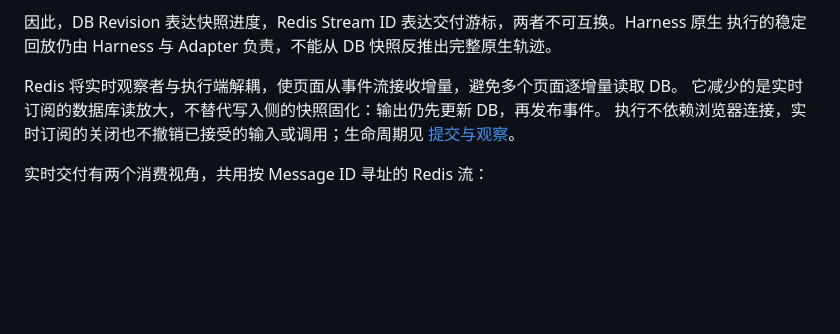
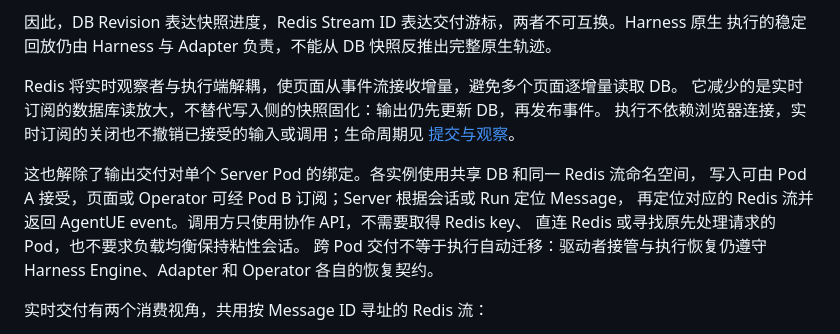
Before and after one commit to compforge/loopd, a Markdown page: server/docs/persistence.md, the part around the change. Rendered like a GitHub page; blank space fills up the shorter version.

Commit message:
docs: clarify cross-pod event delivery through shared Redis

```diff
--- a/server/docs/persistence.md
+++ b/server/docs/persistence.md
@@ -187,6 +187,13 @@ Redis 将实时观察者与执行端解耦，使页面从事件流接收增量
 执行不依赖浏览器连接，实时订阅的关闭也不撤销已接受的输入或调用；生命周期见
 [提交与观察](ue.md#提交与观察)。
 
+这也解除了输出交付对单个 Server Pod 的绑定。各实例使用共享 DB 和同一 Redis 流命名空间，
+写入可由 Pod A 接受，页面或 Operator 可经 Pod B 订阅；Server 根据会话或 Run 定位 Message，
+再定位对应的 Redis 流并返回 AgentUE event。调用方只使用协作 API，不需要取得 Redis key、
+直连 Redis 或寻找原先处理请求的 Pod，也不要求负载均衡保持粘性会话。
+跨 Pod 交付不等于执行自动迁移：驱动者接管与执行恢复仍遵守 Harness Engine、Adapter 和
+Operator 各自的恢复契约。
+
 实时交付有两个消费视角，共用按 Message ID 寻址的 Redis 流：
 
 - `GET /v1/conversations/:conversation_id/stream` 聚合会话内消息，服务 UI。
```
Also changed, not shown: docs/kernel.md (+2 -1 lines), server/docs/ue.md (+3 -1 lines).
